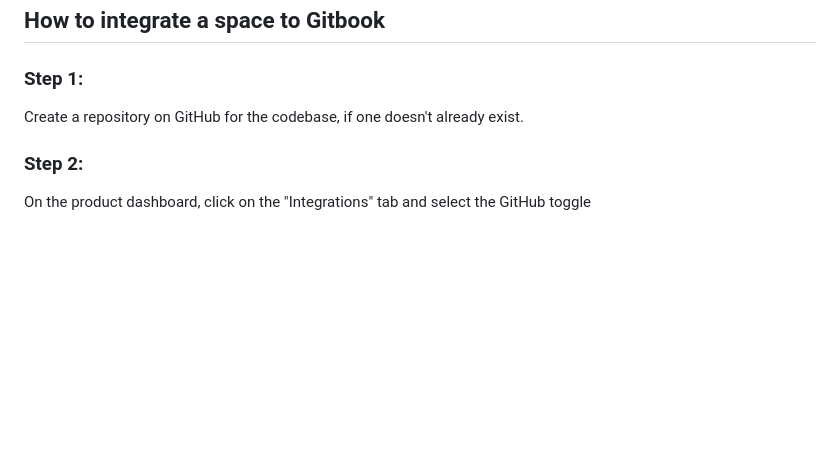
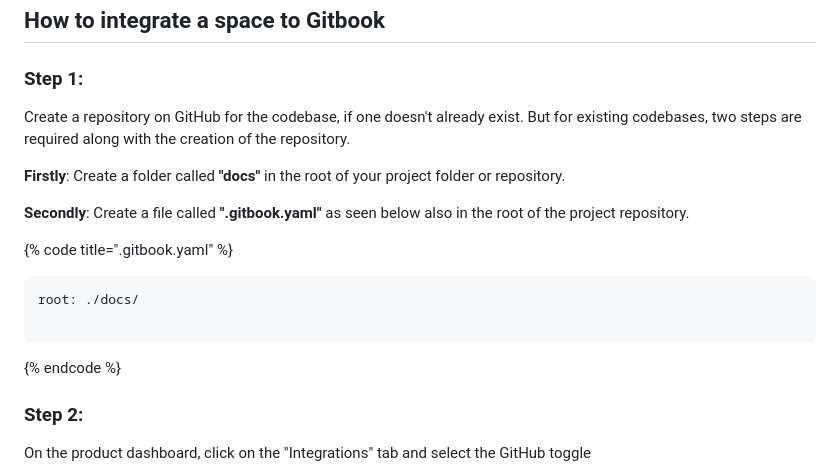
Before and after one commit to BabbanGonaDev/bg-gitbook-tutorial, a Markdown page: tutorials/github-integration.md, the part around one of its changes. GitHub-like rendering; blank space fills up the shorter version.

````diff
--- a/tutorials/github-integration.md
+++ b/tutorials/github-integration.md
@@ -14,7 +14,18 @@ description: >-
 
 ### Step 1:
 
-Create a repository on GitHub for the codebase, if one doesn't already exist.
+Create a repository on GitHub for the codebase, if one doesn't already exist. But for existing codebases, two steps are required along with the creation of the repository.
+
+**Firstly**: Create a folder called **"docs"** in the root of your project folder or repository.
+
+**Secondly**: Create a file called **".gitbook.yaml"** as seen below also in the root of the project repository.
+
+{% code title=".gitbook.yaml" %}
+```yaml
+root: ./docs/
+
+```
+{% endcode %}
 
 ### Step 2:
 
````
Also changed, not shown: other parts of tutorials/github-integration.md (+17 -1 lines), .gitbook/assets/image (1) (1).png (added), .gitbook/assets/image (8).png (added), .gitbook/assets/image.png, README.md (line endings or trailing spaces), tutorials/document-creation.md (line endings or trailing spaces).
